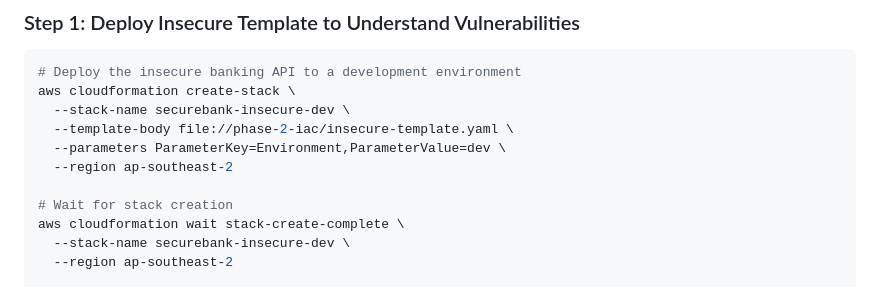
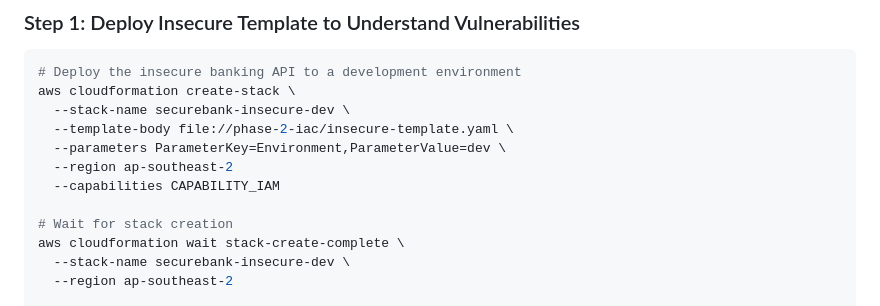
Before and after one commit to michimochi25/COMP3446-demo, a Markdown page: README.md, the part around the change. Rendered like a GitHub page.

Commit message:
add --capabilities CAPABILITY_IAM

```diff
--- a/README.md
+++ b/README.md
@@ -73,6 +73,7 @@ aws cloudformation create-stack \
   --template-body file://phase-2-iac/insecure-template.yaml \
   --parameters ParameterKey=Environment,ParameterValue=dev \
   --region ap-southeast-2
+  --capabilities CAPABILITY_IAM
 
 # Wait for stack creation
 aws cloudformation wait stack-create-complete \
```
